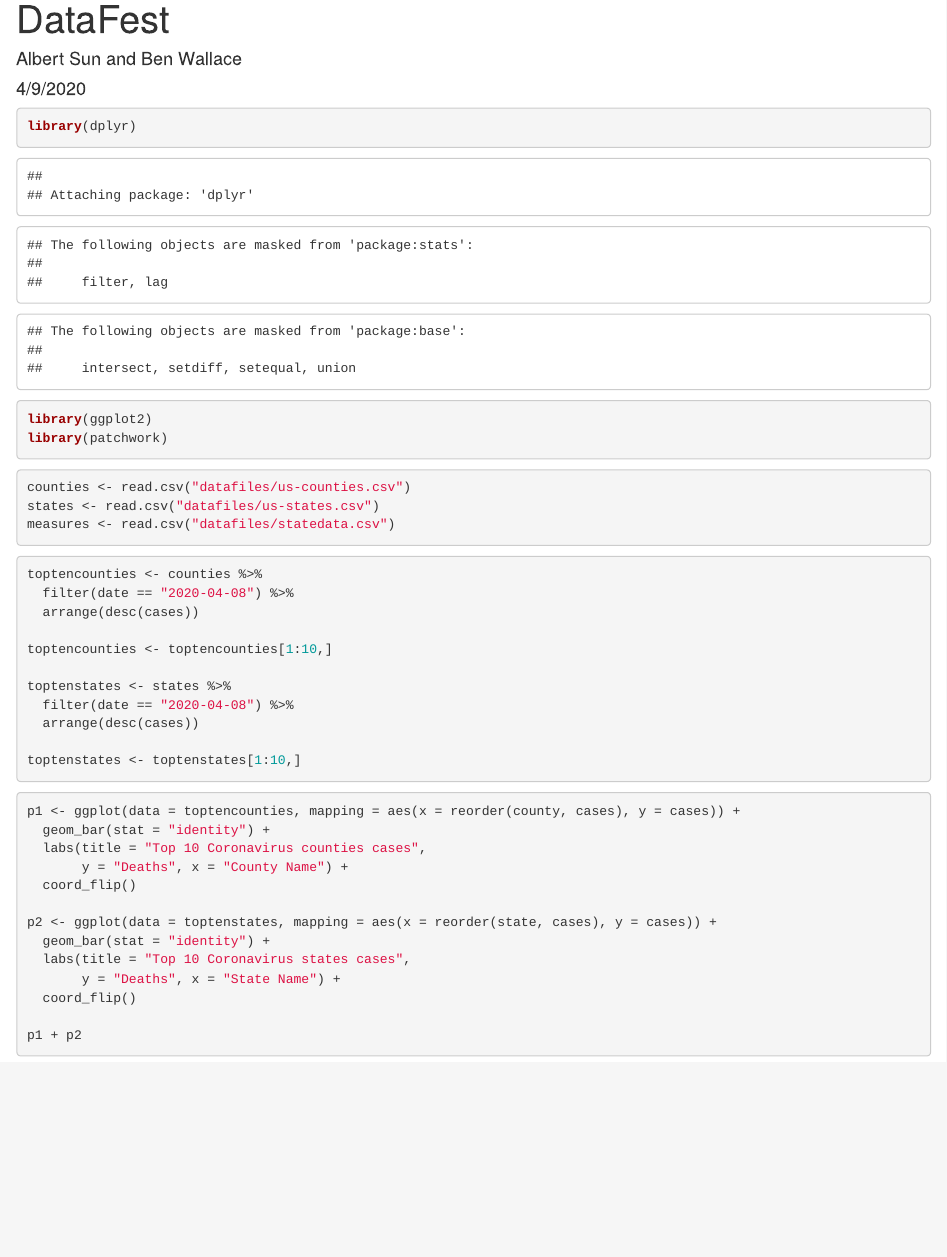
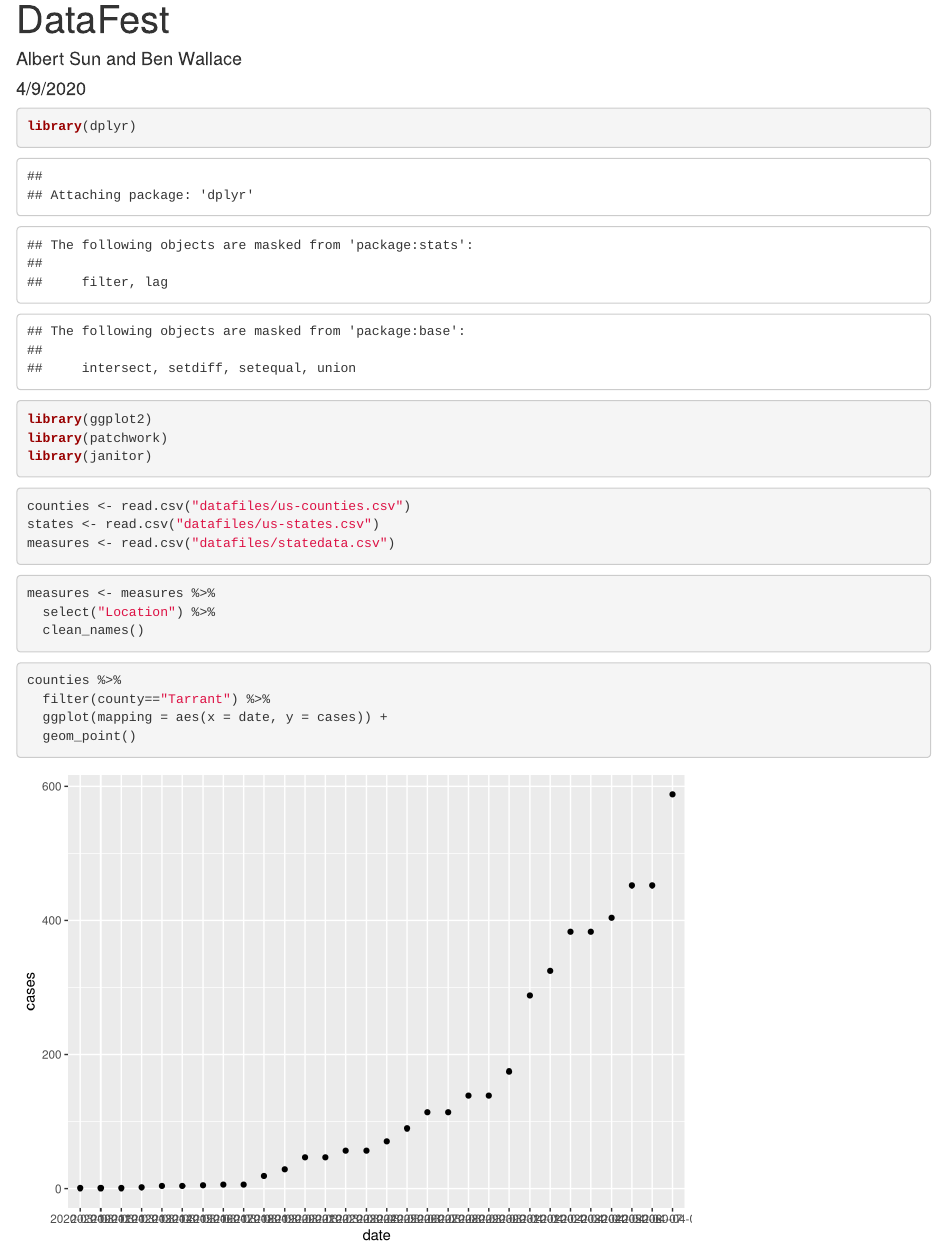
Before and after one commit to ben-j-wallace/DataFest, an R Markdown document (DataFest.Rmd): the page in a window 1100 px wide, from its top. Rendered offline with R 4.5, knitr and Pandoc, with nearby package versions; column names are cleaned by a stand-in for the janitor package.

Commit message:
tried janitor but it didn't work

````diff
--- a/DataFest.Rmd
+++ b/DataFest.Rmd
@@ -13,6 +13,7 @@ knitr::opts_chunk$set(echo = TRUE)
 library(dplyr)
 library(ggplot2)
 library(patchwork)
+library(janitor)
 ```
 
 ```{r read files}
@@ -20,6 +21,20 @@ counties <- read.csv("datafiles/us-counties.csv")
 states <- read.csv("datafiles/us-states.csv")
 measures <- read.csv("datafiles/statedata.csv")
 ```
+
+```{r}
+measures <- measures %>%
+  select("Location") %>%
+  clean_names()
+```
+
+```{r}
+counties %>%
+  filter(county=="Tarrant") %>%
+  ggplot(mapping = aes(x = date, y = cases)) +
+  geom_point()
+```
+
 
 ```{r topten}
 toptencounties <- counties %>%
````
